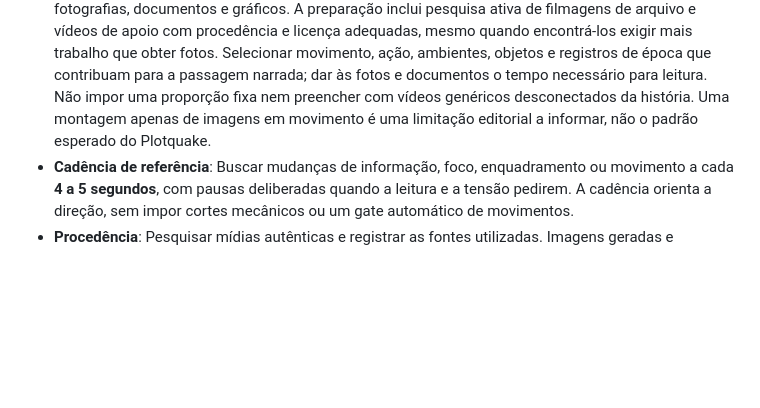
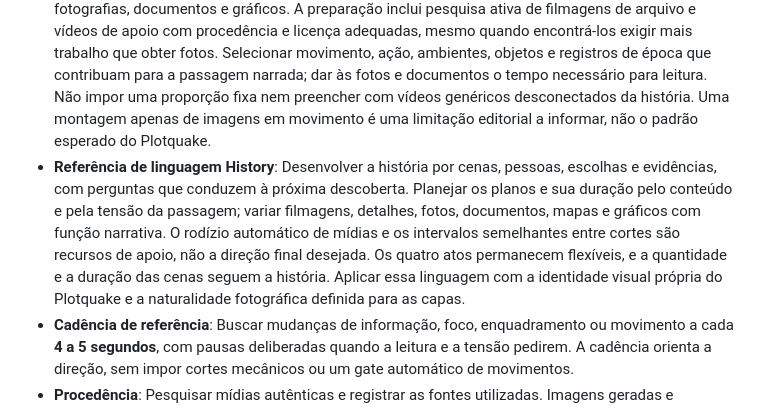
Before and after one commit to Lucascristao/Plotquake, a Markdown page: AGENTS.md, the part around the change. GitHub-like rendering; blank space fills up the shorter version.

Commit message:
Record History documentary direction for future episodes

```diff
--- a/AGENTS.md
+++ b/AGENTS.md
@@ -51,6 +51,7 @@ O Plotquake conta **histórias dramáticas de poder e dinheiro** com pessoas, es
 ### Ritmo Visual:
 - **Montagem livre**: Usar arquivo, fotos, documentos, mapas, gráficos, vídeos e imagens geradas conforme a função de cada passagem. Os componentes são recursos disponíveis, sem obrigação de alternar cartões ou repetir um modelo de cena.
 - **Vídeos junto às imagens**: Planejar cada episódio com uma combinação de trechos de vídeo, fotografias, documentos e gráficos. A preparação inclui pesquisa ativa de filmagens de arquivo e vídeos de apoio com procedência e licença adequadas, mesmo quando encontrá-los exigir mais trabalho que obter fotos. Selecionar movimento, ação, ambientes, objetos e registros de época que contribuam para a passagem narrada; dar às fotos e documentos o tempo necessário para leitura. Não impor uma proporção fixa nem preencher com vídeos genéricos desconectados da história. Uma montagem apenas de imagens em movimento é uma limitação editorial a informar, não o padrão esperado do Plotquake.
+- **Referência de linguagem History**: Desenvolver a história por cenas, pessoas, escolhas e evidências, com perguntas que conduzem à próxima descoberta. Planejar os planos e sua duração pelo conteúdo e pela tensão da passagem; variar filmagens, detalhes, fotos, documentos, mapas e gráficos com função narrativa. O rodízio automático de mídias e os intervalos semelhantes entre cortes são recursos de apoio, não a direção final desejada. Os quatro atos permanecem flexíveis, e a quantidade e a duração das cenas seguem a história. Aplicar essa linguagem com a identidade visual própria do Plotquake e a naturalidade fotográfica definida para as capas.
 - **Cadência de referência**: Buscar mudanças de informação, foco, enquadramento ou movimento a cada **4 a 5 segundos**, com pausas deliberadas quando a leitura e a tensão pedirem. A cadência orienta a direção, sem impor cortes mecânicos ou um gate automático de movimentos.
 - **Procedência**: Pesquisar mídias autênticas e registrar as fontes utilizadas. Imagens geradas e reconstruções podem apoiar a narrativa, com identificação clara quando puderem ser confundidas com arquivo histórico. Não fabricar citações, manchetes atribuídas a jornais, estatísticas ou cenas privadas apresentadas como fatos.
 - **Acabamento editorial**: Não inserir na narração, nas legendas ou nos créditos em tela frases como "feito por IA", "AI-generated" ou "made with AI", nem nomes de modelos, ferramentas ou marcas de produção. Manter a procedência completa nos registros internos e identificar reconstruções históricas com termos documentais discretos, como "Illustrative reconstruction". Preservar atribuições de arquivo e créditos exigidos pelas fontes. Essa preferência visual não elimina eventuais declarações de conteúdo sintético exigidas pela plataforma na publicação manual.
```
